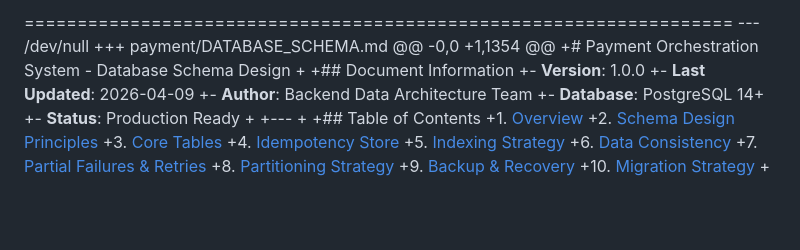
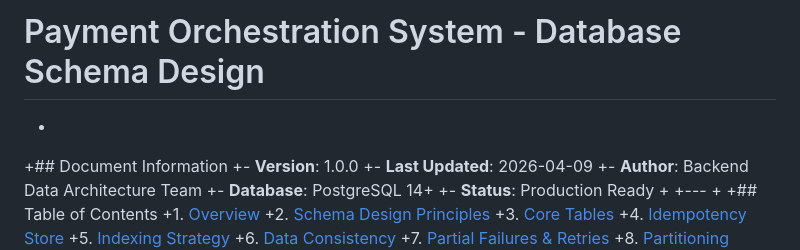
Before and after one commit to kartik4042/payment-service-layer, a Markdown page: docs/DATABASE_SCHEMA.md, the part around the change. Rendered like a GitHub page; blank space fills up the shorter version.

Commit message:
Add DATABASE_SCHEMA.md for Payment Orchestration System

```diff
--- a/docs/DATABASE_SCHEMA.md
+++ b/docs/DATABASE_SCHEMA.md
@@ -1,8 +1,4 @@
-===================================================================
---- /dev/null
-+++ payment/DATABASE_SCHEMA.md
-@@ -0,0 +1,1354 @@
-+# Payment Orchestration System - Database Schema Design
+# Payment Orchestration System - Database Schema Design
 +
 +## Document Information
 +- **Version**: 1.0.0
```
